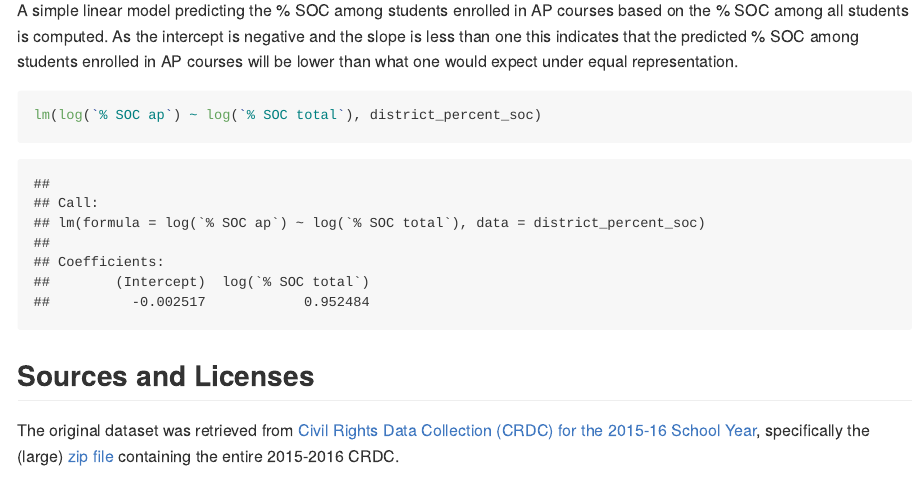
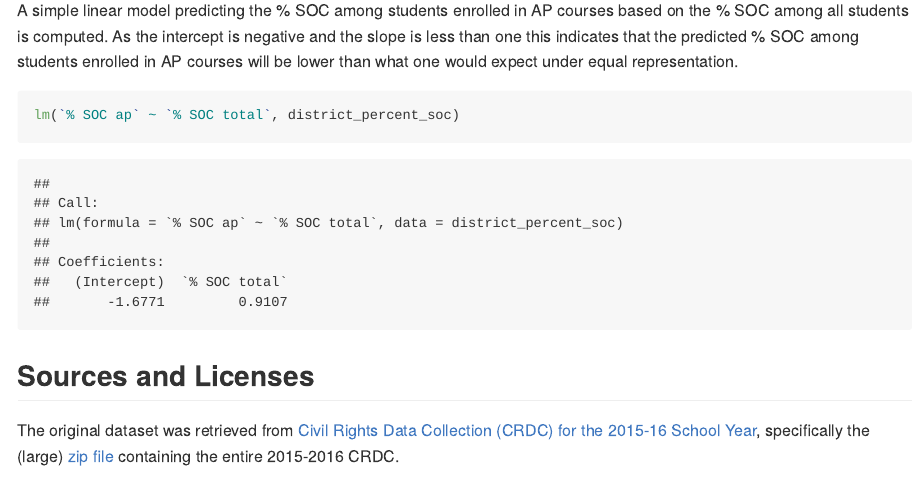
Before and after one commit to jhuggins/anti-racist-data, an R Markdown document (data/AP-enrollment-by-race/README.Rmd): the page in a window 1100 px wide, from 4660 px down. The pictures show the output file data/AP-enrollment-by-race/README.md that the author committed with the source, drawn offline in the style of GitHub.

Commit message:
Change model back to linear

````diff
--- a/data/AP-enrollment-by-race/README.Rmd
+++ b/data/AP-enrollment-by-race/README.Rmd
@@ -176,7 +176,7 @@ A simple linear model predicting the % SOC among students enrolled in AP courses
 As the intercept is negative and the slope is less than one this indicates that the predicted % SOC among students enrolled in AP courses will be lower than what one would expect under equal representation.
 
 ```{r}
-lm(log(`% SOC ap`) ~ log(`% SOC total`), district_percent_soc)
+lm(`% SOC ap` ~ `% SOC total`, district_percent_soc)
 ```
 
 ## Sources and Licenses
````
Also changed, not shown: data/AP-enrollment-by-race/README.md.
